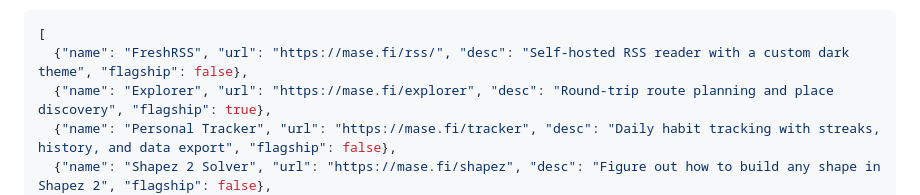
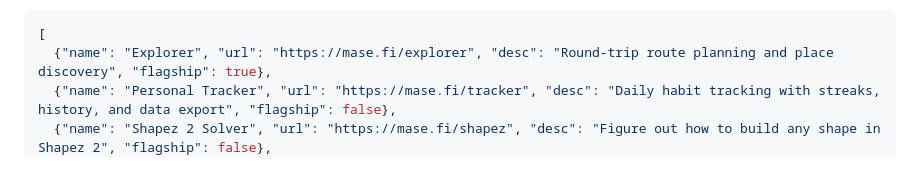
Before and after one commit to myaiexp/mase.fi, a Markdown page: docs/plans/2026-03-14-living-portfolio-impl-plan.md, the part around the change. Drawn GitHub-style; blank space fills up the shorter version.

Commit message:
Remove FreshRSS references from plan docs
Co-Authored-By: Claude Opus 4.6 (1M context) <noreply@anthropic.com>

````diff
--- a/docs/plans/2026-03-14-living-portfolio-impl-plan.md
+++ b/docs/plans/2026-03-14-living-portfolio-impl-plan.md
@@ -71,7 +71,6 @@ const entries = Array.isArray(data) ? data : data.entries;
 - Seed `projects` array:
 ```json
 [
-  {"name": "FreshRSS", "url": "https://mase.fi/rss/", "desc": "Self-hosted RSS reader with a custom dark theme", "flagship": false},
   {"name": "Explorer", "url": "https://mase.fi/explorer", "desc": "Round-trip route planning and place discovery", "flagship": true},
   {"name": "Personal Tracker", "url": "https://mase.fi/tracker", "desc": "Daily habit tracking with streaks, history, and data export", "flagship": false},
   {"name": "Shapez 2 Solver", "url": "https://mase.fi/shapez", "desc": "Figure out how to build any shape in Shapez 2", "flagship": false},
````
Also changed, not shown: docs/plans/2026-03-05-tabbed-updates-impl-plan.md (+0 -1 lines).
